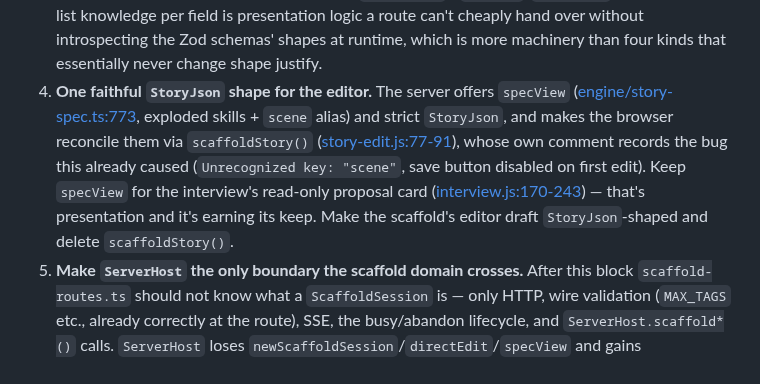
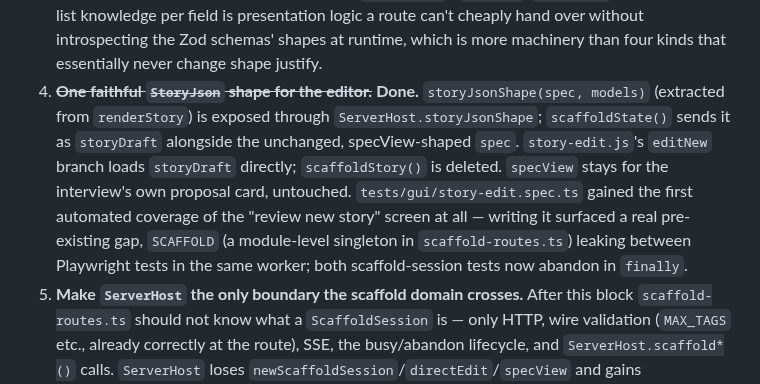
Before and after one commit to pluptak/Story-writer, a Markdown page: PLANS.md, the part around the change. GitHub-like rendering.

Commit message:
PLANS.md: mark decoupling Block 4 done
Co-Authored-By: Claude Sonnet 5 <noreply@anthropic.com>

```diff
--- a/PLANS.md
+++ b/PLANS.md
@@ -786,14 +786,14 @@ place that needs it instead of everywhere.
    is presentation logic a route can't cheaply hand over without introspecting the Zod schemas'
    shapes at runtime, which is more machinery than four kinds that essentially never change shape
    justify.
-4. **One faithful `StoryJson` shape for the editor.** The server offers `specView`
-   ([engine/story-spec.ts:773](engine/story-spec.ts#L773), exploded skills + `scene` alias) and strict
-   `StoryJson`, and makes the browser reconcile them via `scaffoldStory()`
-   ([story-edit.js:77-91](server/gui/viewer/story-edit.js#L77)), whose own comment records the bug
-   this already caused (`Unrecognized key: "scene"`, save button disabled on first edit). Keep
-   `specView` for the interview's read-only proposal card
-   ([interview.js:170-243](server/gui/viewer/interview.js#L170)) — that's presentation and it's
-   earning its keep. Make the scaffold's editor draft `StoryJson`-shaped and delete `scaffoldStory()`.
+4. ~~**One faithful `StoryJson` shape for the editor.**~~ **Done.** `storyJsonShape(spec, models)`
+   (extracted from `renderStory`) is exposed through `ServerHost.storyJsonShape`; `scaffoldState()`
+   sends it as `storyDraft` alongside the unchanged, specView-shaped `spec`. `story-edit.js`'s
+   `editNew` branch loads `storyDraft` directly; `scaffoldStory()` is deleted. `specView` stays for
+   the interview's own proposal card, untouched. `tests/gui/story-edit.spec.ts` gained the first
+   automated coverage of the "review new story" screen at all — writing it surfaced a real
+   pre-existing gap, `SCAFFOLD` (a module-level singleton in `scaffold-routes.ts`) leaking between
+   Playwright tests in the same worker; both scaffold-session tests now abandon in `finally`.
 5. **Make `ServerHost` the only boundary the scaffold domain crosses.** After this block
    `scaffold-routes.ts` should not know what a `ScaffoldSession` is — only HTTP, wire validation
    (`MAX_TAGS` etc., already correctly at the route), SSE, the busy/abandon lifecycle, and
```
